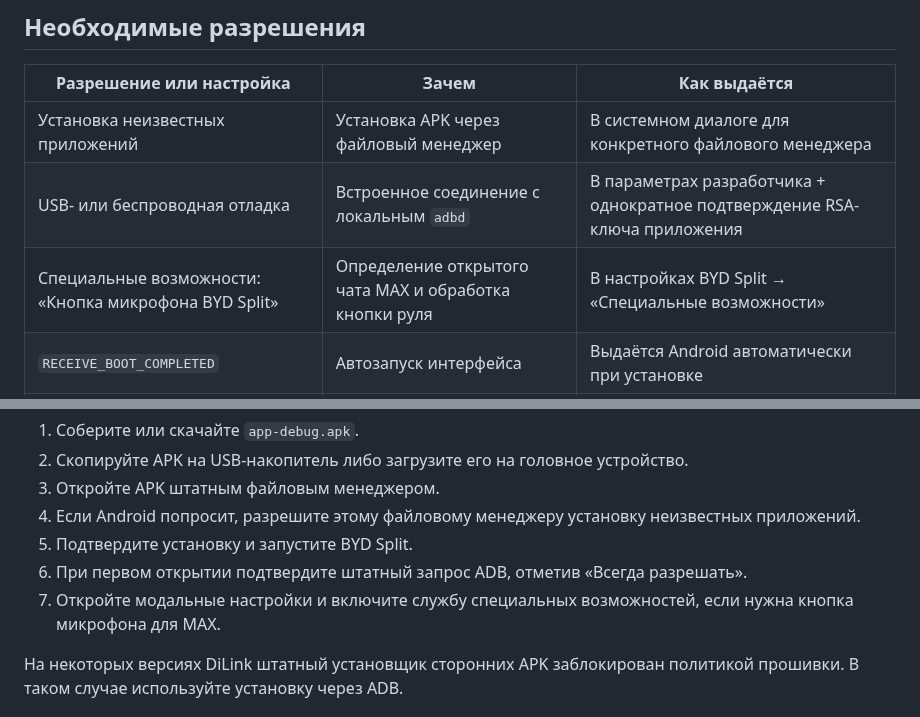
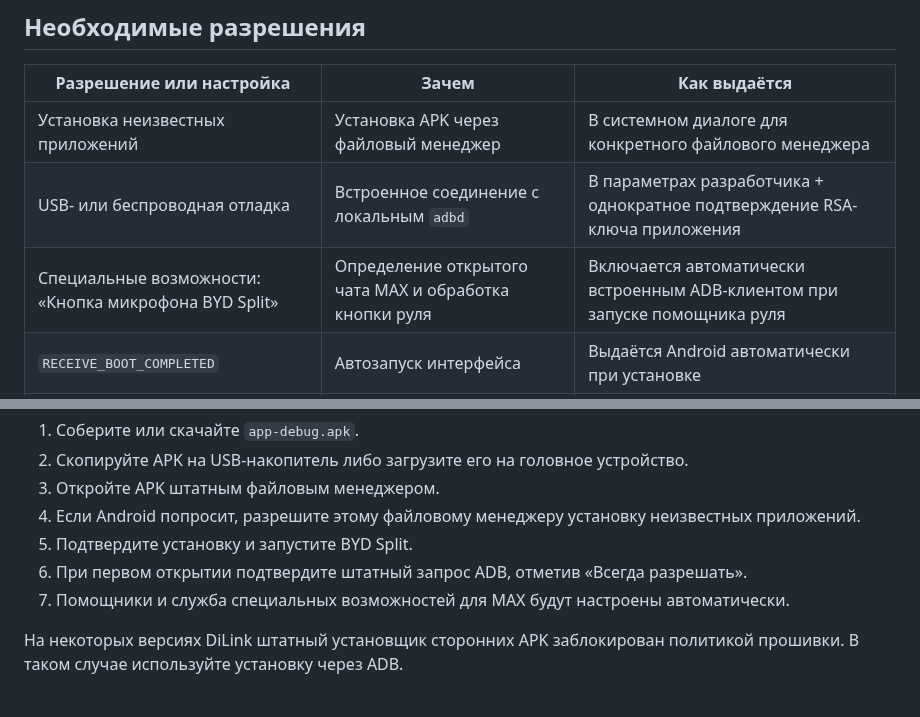
Before and after one commit to hix83/BYD-Split, a Markdown page: README.md, 2 parts joined by grey strips. Rendered like a GitHub page.

```diff
--- a/README.md
+++ b/README.md
@@ -74,7 +74,7 @@ APK, а после перезагрузки BYD Split самостоятельн
 | --- | --- | --- |
 | Установка неизвестных приложений | Установка APK через файловый менеджер | В системном диалоге для конкретного файлового менеджера |
 | USB- или беспроводная отладка | Встроенное соединение с локальным `adbd` | В параметрах разработчика + однократное подтверждение RSA-ключа приложения |
-| Специальные возможности: «Кнопка микрофона BYD Split» | Определение открытого чата MAX и обработка кнопки руля | В настройках BYD Split → «Специальные возможности» |
+| Специальные возможности: «Кнопка микрофона BYD Split» | Определение открытого чата MAX и обработка кнопки руля | Включается автоматически встроенным ADB-клиентом при запуске помощника руля |
 | `RECEIVE_BOOT_COMPLETED` | Автозапуск интерфейса | Выдаётся Android автоматически при установке |
 | `INTERNET` | Локальные TCP-соединения с помощниками | Выдаётся Android автоматически при установке |
 
@@ -94,8 +94,8 @@ BYD Split не запрашивает микрофон, геолокацию, к
 5. Подтвердите установку и запустите BYD Split.
 6. При первом открытии подтвердите штатный запрос ADB, отметив
    «Всегда разрешать».
-7. Откройте модальные настройки и включите службу специальных возможностей,
-   если нужна кнопка микрофона для MAX.
+7. Помощники и служба специальных возможностей для MAX будут настроены
+   автоматически.
 
 На некоторых версиях DiLink штатный установщик сторонних APK заблокирован
 политикой прошивки. В таком случае используйте установку через ADB.
```
Also changed, not shown: other parts of README.md (+15 -17 lines), docs/screenshots/demo-settings.png, 6 other files.
